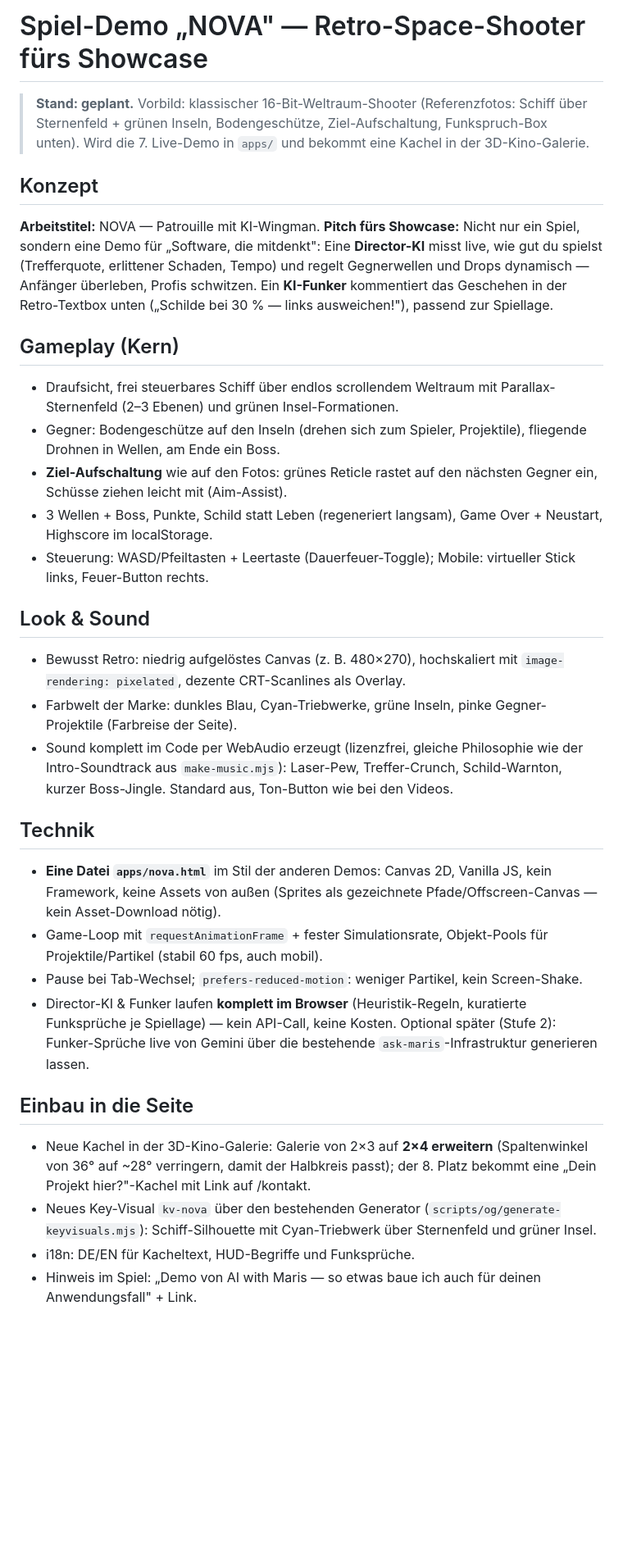
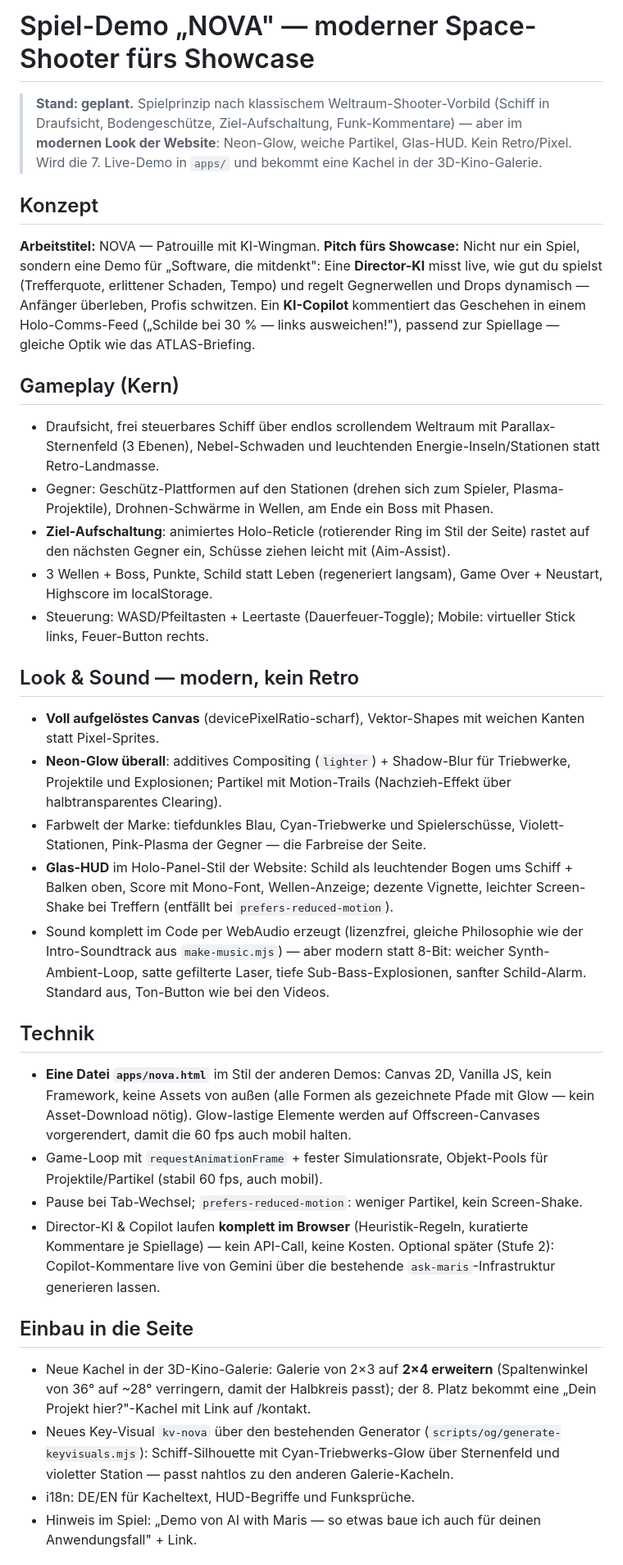
Before and after one commit to marisnicolasreinold-ctrl/aiwithmaris, a Markdown page: game-demo-plan.md, the part around one of its changes. Shown at 82% size. Drawn GitHub-style; blank space fills up the shorter version.

Commit message:
docs: NOVA-Plan auf modernen Look umgestellt (kein Retro)
Statt Pixel/CRT: voll aufgeloestes Canvas mit Neon-Glow (additives
Compositing, Motion-Trails), Glas-HUD im Holo-Panel-Stil der Seite,
Energie-Stationen statt Retro-Inseln, Holo-Reticle, moderner
Synth-Sound statt 8-Bit. Funker wird zum KI-Copilot im Comms-Feed.

https://claude.ai/code/session_012rySafhqTjTzhSeNPBMgHu

```diff
--- a/game-demo-plan.md
+++ b/game-demo-plan.md
@@ -1,9 +1,10 @@
-# Spiel-Demo „NOVA" — Retro-Space-Shooter fürs Showcase
+# Spiel-Demo „NOVA" — moderner Space-Shooter fürs Showcase
 
-> **Stand: geplant.** Vorbild: klassischer 16-Bit-Weltraum-Shooter
-> (Referenzfotos: Schiff über Sternenfeld + grünen Inseln, Bodengeschütze,
-> Ziel-Aufschaltung, Funkspruch-Box unten). Wird die 7. Live-Demo in
-> `apps/` und bekommt eine Kachel in der 3D-Kino-Galerie.
+> **Stand: geplant.** Spielprinzip nach klassischem Weltraum-Shooter-Vorbild
+> (Schiff in Draufsicht, Bodengeschütze, Ziel-Aufschaltung, Funk-Kommentare) —
+> aber im **modernen Look der Website**: Neon-Glow, weiche Partikel,
+> Glas-HUD. Kein Retro/Pixel. Wird die 7. Live-Demo in `apps/` und
+> bekommt eine Kachel in der 3D-Kino-Galerie.
 
 ## Konzept
 
@@ -12,45 +13,59 @@
 „Software, die mitdenkt": Eine **Director-KI** misst live, wie gut du
 spielst (Trefferquote, erlittener Schaden, Tempo) und regelt Gegnerwellen
 und Drops dynamisch — Anfänger überleben, Profis schwitzen. Ein
-**KI-Funker** kommentiert das Geschehen in der Retro-Textbox unten
-(„Schilde bei 30 % — links ausweichen!"), passend zur Spiellage.
+**KI-Copilot** kommentiert das Geschehen in einem Holo-Comms-Feed
+(„Schilde bei 30 % — links ausweichen!"), passend zur Spiellage —
+gleiche Optik wie das ATLAS-Briefing.
 
 ## Gameplay (Kern)
 
 - Draufsicht, frei steuerbares Schiff über endlos scrollendem Weltraum
-  mit Parallax-Sternenfeld (2–3 Ebenen) und grünen Insel-Formationen.
-- Gegner: Bodengeschütze auf den Inseln (drehen sich zum Spieler,
-  Projektile), fliegende Drohnen in Wellen, am Ende ein Boss.
-- **Ziel-Aufschaltung** wie auf den Fotos: grünes Reticle rastet auf den
-  nächsten Gegner ein, Schüsse ziehen leicht mit (Aim-Assist).
+  mit Parallax-Sternenfeld (3 Ebenen), Nebel-Schwaden und leuchtenden
+  Energie-Inseln/Stationen statt Retro-Landmasse.
+- Gegner: Geschütz-Plattformen auf den Stationen (drehen sich zum
+  Spieler, Plasma-Projektile), Drohnen-Schwärme in Wellen, am Ende ein
+  Boss mit Phasen.
+- **Ziel-Aufschaltung**: animiertes Holo-Reticle (rotierender Ring im
+  Stil der Seite) rastet auf den nächsten Gegner ein, Schüsse ziehen
+  leicht mit (Aim-Assist).
 - 3 Wellen + Boss, Punkte, Schild statt Leben (regeneriert langsam),
   Game Over + Neustart, Highscore im localStorage.
 - Steuerung: WASD/Pfeiltasten + Leertaste (Dauerfeuer-Toggle);
   Mobile: virtueller Stick links, Feuer-Button rechts.
 
-## Look & Sound
+## Look & Sound — modern, kein Retro
 
-- Bewusst Retro: niedrig aufgelöstes Canvas (z. B. 480×270), hochskaliert
-  mit `image-rendering: pixelated`, dezente CRT-Scanlines als Overlay.
-- Farbwelt der Marke: dunkles Blau, Cyan-Triebwerke, grüne Inseln,
-  pinke Gegner-Projektile (Farbreise der Seite).
+- **Voll aufgelöstes Canvas** (devicePixelRatio-scharf), Vektor-Shapes
+  mit weichen Kanten statt Pixel-Sprites.
+- **Neon-Glow überall**: additives Compositing (`lighter`) + Shadow-Blur
+  für Triebwerke, Projektile und Explosionen; Partikel mit Motion-Trails
+  (Nachzieh-Effekt über halbtransparentes Clearing).
+- Farbwelt der Marke: tiefdunkles Blau, Cyan-Triebwerke und Spielerschüsse,
+  Violett-Stationen, Pink-Plasma der Gegner — die Farbreise der Seite.
+- **Glas-HUD** im Holo-Panel-Stil der Website: Schild als leuchtender
+  Bogen ums Schiff + Balken oben, Score mit Mono-Font, Wellen-Anzeige;
+  dezente Vignette, leichter Screen-Shake bei Treffern (entfällt bei
+  `prefers-reduced-motion`).
 - Sound komplett im Code per WebAudio erzeugt (lizenzfrei, gleiche
-  Philosophie wie der Intro-Soundtrack aus `make-music.mjs`):
-  Laser-Pew, Treffer-Crunch, Schild-Warnton, kurzer Boss-Jingle.
+  Philosophie wie der Intro-Soundtrack aus `make-music.mjs`) — aber
+  modern statt 8-Bit: weicher Synth-Ambient-Loop, satte gefilterte
+  Laser, tiefe Sub-Bass-Explosionen, sanfter Schild-Alarm.
   Standard aus, Ton-Button wie bei den Videos.
 
 ## Technik
 
 - **Eine Datei `apps/nova.html`** im Stil der anderen Demos: Canvas 2D,
-  Vanilla JS, kein Framework, keine Assets von außen (Sprites als
-  gezeichnete Pfade/Offscreen-Canvas — kein Asset-Download nötig).
+  Vanilla JS, kein Framework, keine Assets von außen (alle Formen als
+  gezeichnete Pfade mit Glow — kein Asset-Download nötig). Glow-lastige
+  Elemente werden auf Offscreen-Canvases vorgerendert, damit die 60 fps
+  auch mobil halten.
 - Game-Loop mit `requestAnimationFrame` + fester Simulationsrate,
   Objekt-Pools für Projektile/Partikel (stabil 60 fps, auch mobil).
 - Pause bei Tab-Wechsel; `prefers-reduced-motion`: weniger Partikel,
   kein Screen-Shake.
-- Director-KI & Funker laufen **komplett im Browser** (Heuristik-Regeln,
-  kuratierte Funksprüche je Spiellage) — kein API-Call, keine Kosten.
-  Optional später (Stufe 2): Funker-Sprüche live von Gemini über die
+- Director-KI & Copilot laufen **komplett im Browser** (Heuristik-Regeln,
+  kuratierte Kommentare je Spiellage) — kein API-Call, keine Kosten.
+  Optional später (Stufe 2): Copilot-Kommentare live von Gemini über die
   bestehende `ask-maris`-Infrastruktur generieren lassen.
 
 ## Einbau in die Seite
@@ -61,7 +76,8 @@ und Drops dynamisch — Anfänger überleben, Profis schwitzen. Ein
   /kontakt.
 - Neues Key-Visual `kv-nova` über den bestehenden Generator
   (`scripts/og/generate-keyvisuals.mjs`): Schiff-Silhouette mit
-  Cyan-Triebwerk über Sternenfeld und grüner Insel.
+  Cyan-Triebwerks-Glow über Sternenfeld und violetter Station —
+  passt nahtlos zu den anderen Galerie-Kacheln.
 - i18n: DE/EN für Kacheltext, HUD-Begriffe und Funksprüche.
 - Hinweis im Spiel: „Demo von AI with Maris — so etwas baue ich auch
   für deinen Anwendungsfall" + Link.
```
Also changed, not shown: other parts of game-demo-plan.md (+12 -9 lines).
